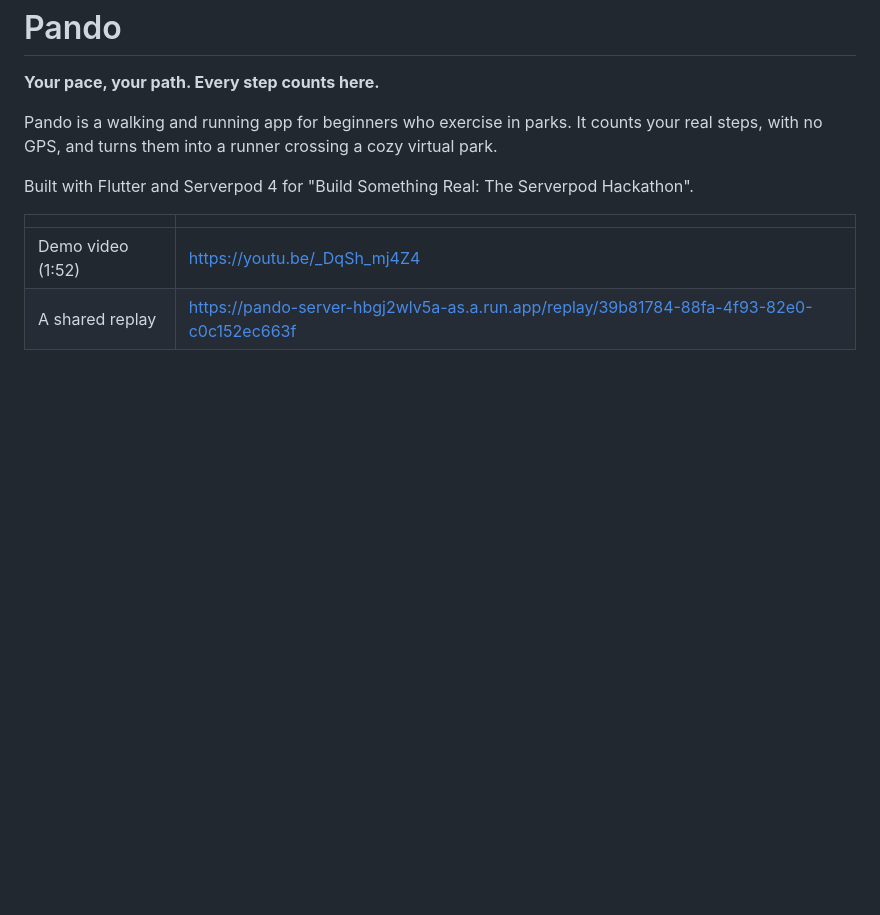
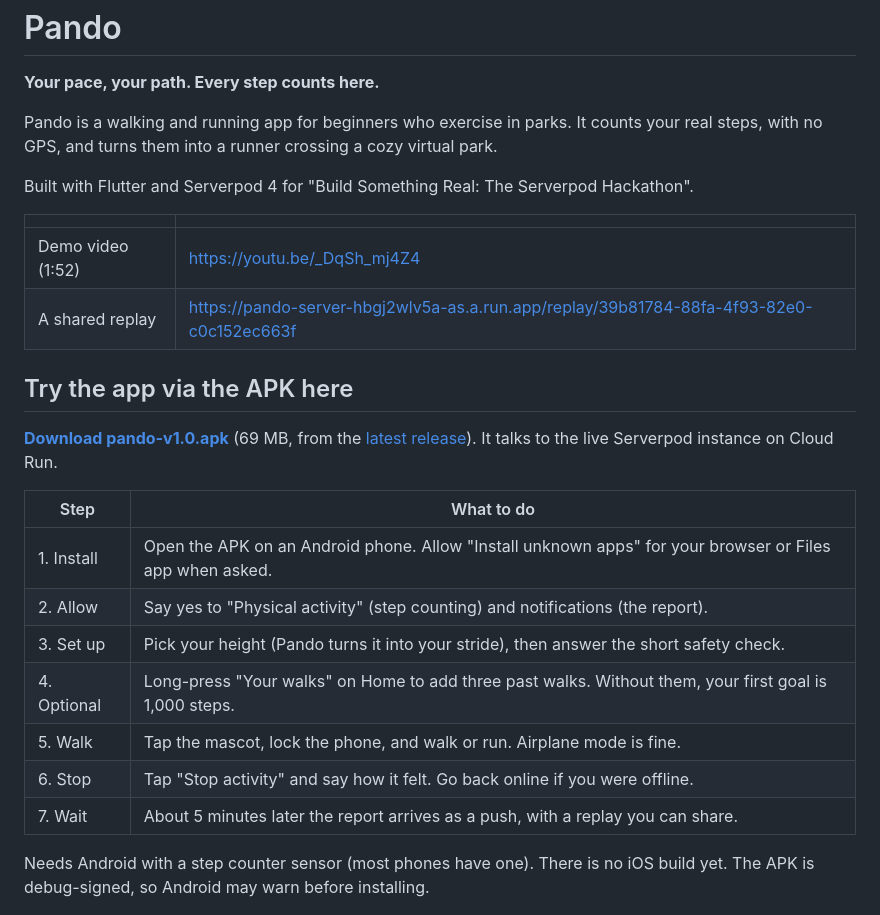
Before and after one commit to raf-xtgt/pando-fitness-app, a Markdown page: README.md, the part around the change. GitHub-like rendering; blank space fills up the shorter version.

```diff
--- a/README.md
+++ b/README.md
@@ -10,6 +10,22 @@ Built with Flutter and Serverpod 4 for "Build Something Real: The Serverpod Hack
 |---|---|
 | Demo video (1:52) | https://youtu.be/_DqSh_mj4Z4 |
 | A shared replay | https://pando-server-hbgj2wlv5a-as.a.run.app/replay/39b81784-88fa-4f93-82e0-c0c152ec663f |
+
+## Try the app via the APK here
+
+**[Download pando-v1.0.apk](https://github.com/raf-xtgt/pando-fitness-app/releases/latest/download/pando-v1.0.apk)** (69 MB, from the [latest release](https://github.com/raf-xtgt/pando-fitness-app/releases/latest)). It talks to the live Serverpod instance on Cloud Run.
+
+| Step | What to do |
+|---|---|
+| 1. Install | Open the APK on an Android phone. Allow "Install unknown apps" for your browser or Files app when asked. |
+| 2. Allow | Say yes to "Physical activity" (step counting) and notifications (the report). |
+| 3. Set up | Pick your height (Pando turns it into your stride), then answer the short safety check. |
+| 4. Optional | Long-press "Your walks" on Home to add three past walks. Without them, your first goal is 1,000 steps. |
+| 5. Walk | Tap the mascot, lock the phone, and walk or run. Airplane mode is fine. |
+| 6. Stop | Tap "Stop activity" and say how it felt. Go back online if you were offline. |
+| 7. Wait | About 5 minutes later the report arrives as a push, with a replay you can share. |
+
+Needs Android with a step counter sensor (most phones have one). There is no iOS build yet. The APK is debug-signed, so Android may warn before installing.
 
 <p>
   <img src="docs/images/splash.png" width="19%" alt="Splash screen with the Pando mascot">
```
